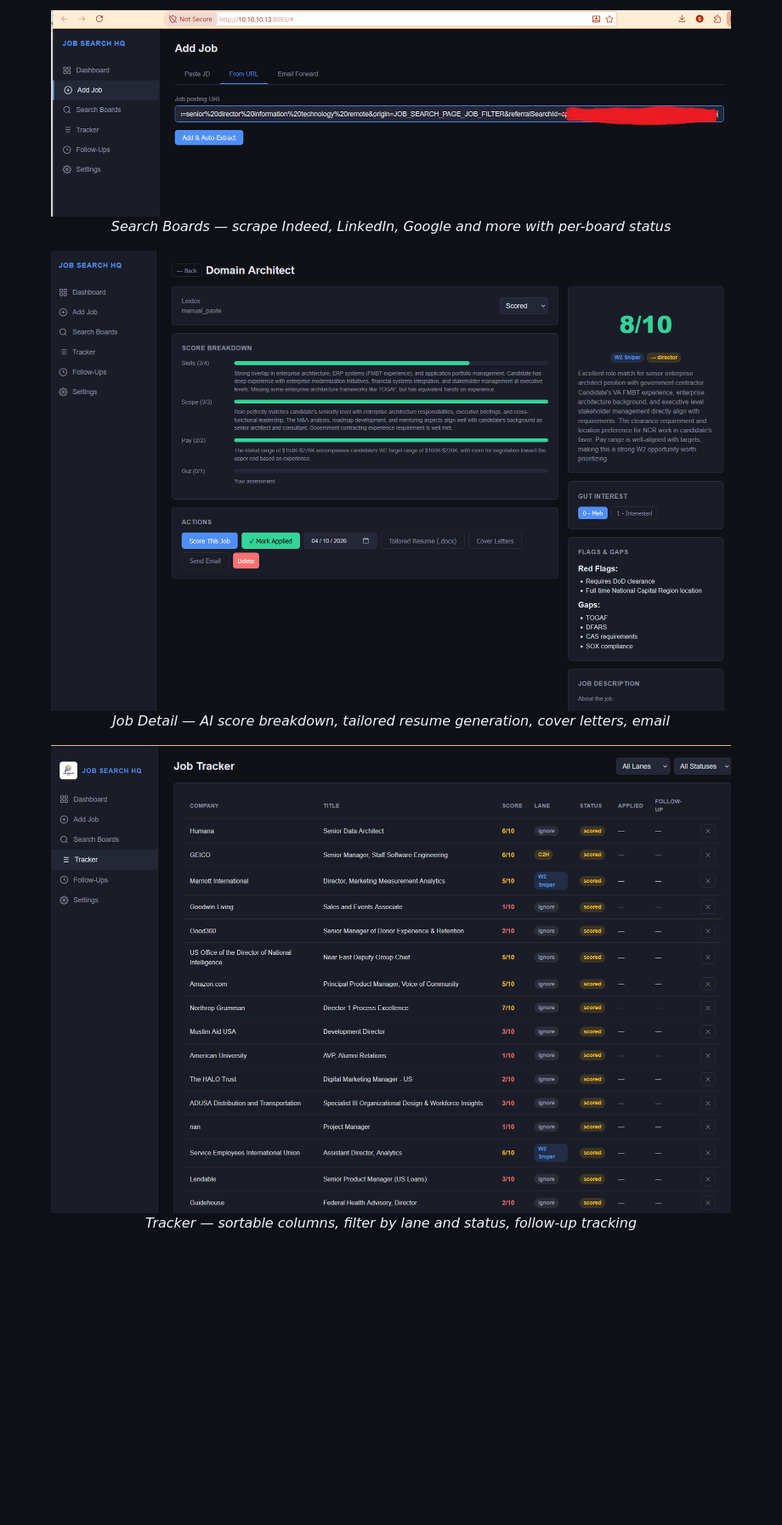
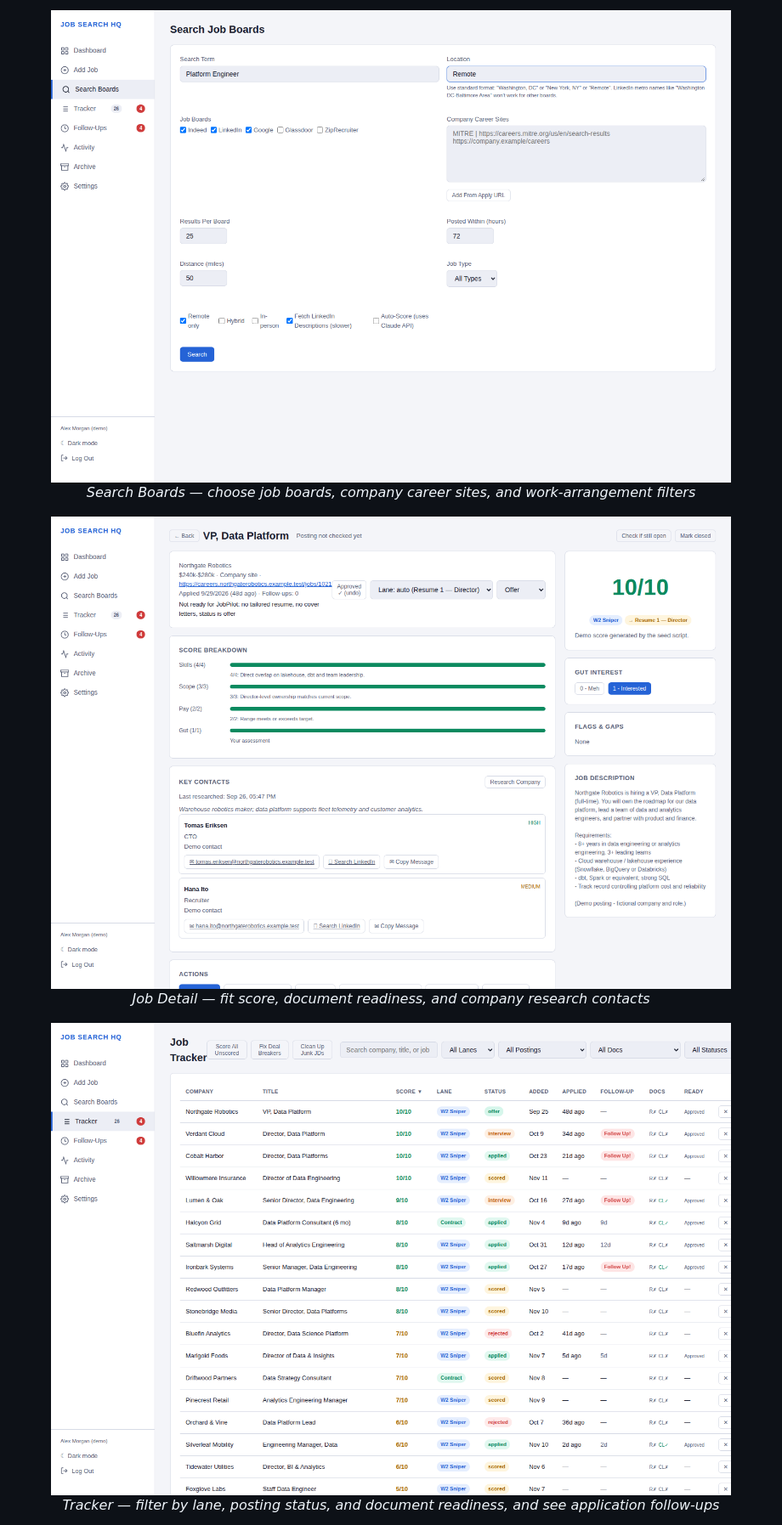
Before and after one commit to smaniktahla/jobsearchHQ, a Markdown page: README.md, the part around one of its changes. Shown at 85% size. Rendered like a GitHub page; pictures changed too: docs/screenshot_detail.png, docs/screenshot_search.png, docs/screenshot_tracker.png; blank space fills up the shorter version.

```diff
--- a/README.md
+++ b/README.md
@@ -47,16 +29,16 @@ Most people default to spreadsheets (or chaos).
 
 <p align="center">
   <img src="docs/screenshot_search.png" alt="Search Boards" width="800"><br>
-  <em>Search Boards — scrape Indeed, LinkedIn, Google and more with per-board status</em>
+  <em>Search Boards — choose job boards, company career sites, and work-arrangement filters</em>
 </p>
 
 <p align="center">
   <img src="docs/screenshot_detail.png" alt="Job Detail" width="800"><br>
-  <em>Job Detail — AI score breakdown, tailored resume generation, cover letters, email</em>
+  <em>Job Detail — fit score, document readiness, and company research contacts</em>
 </p>
 
 <p align="center">
   <img src="docs/screenshot_tracker.png" alt="Tracker" width="800"><br>
-  <em>Tracker — sortable columns, filter by lane and status, follow-up tracking</em>
+  <em>Tracker — filter by lane, posting status, and document readiness, and see application follow-ups</em>
 </p>
 
```
Also changed, not shown: other parts of README.md (+59 -125 lines), docs/dashboard.png.
